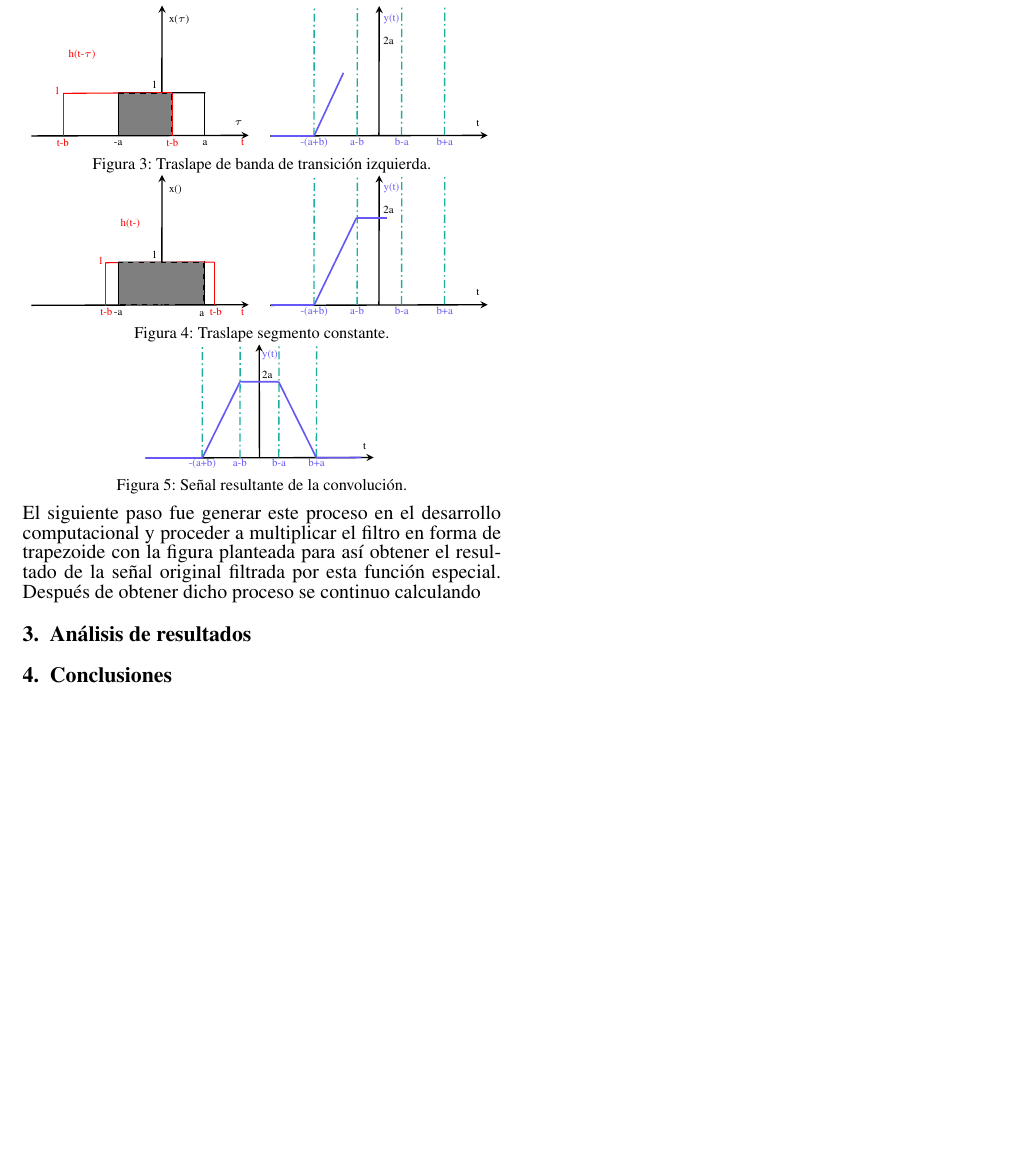
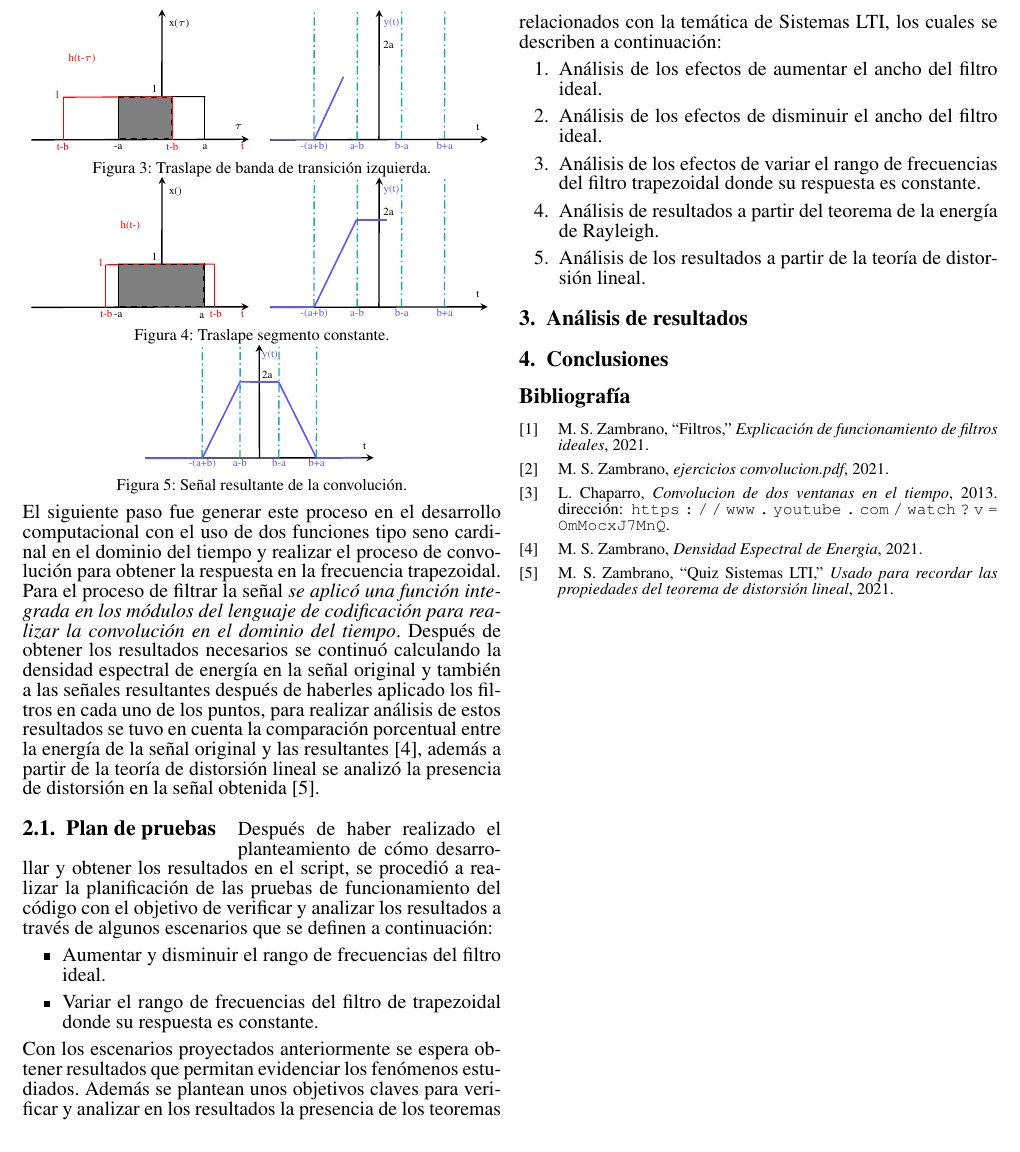
Before and after one commit to nicolaschicaiza/ttl1_trabajo3, a LaTeX document (Documentos/desarrollo/main.tex, which reads Documentos/desarrollo/codigofuente/metodologia.tex): part of page 2 of 2, cut so that both start at the same text, the shorter picture padded with empty space. Compiled offline with pdfLaTeX.

Commit message:
Sección Metodología completada, solo queda aclarar como se realizo la convolución

```diff
--- a/Documentos/desarrollo/codigofuente/metodologia.tex
+++ b/Documentos/desarrollo/codigofuente/metodologia.tex
@@ -23,4 +23,22 @@ Como se observa en la figura \ref{fig:ventanasIniciales} realizando una modifica
 \input{codigofuente/pgf/trapezoide}
 \vspace{-5mm}
 
-El siguiente paso fue generar este proceso en el desarrollo computacional y proceder a multiplicar el filtro en forma de trapezoide con la figura planteada para así obtener el resultado de la señal original filtrada por esta función especial. Después de obtener dicho proceso se continuo calculando
+El siguiente paso fue generar este proceso en el desarrollo computacional con el uso de dos funciones tipo seno cardinal en el dominio del tiempo y realizar el proceso de convolución para obtener la respuesta en la frecuencia trapezoidal. Para el proceso de filtrar la señal \textit{se aplicó una función integrada en los módulos del lenguaje de codificación para realizar la convolución en el dominio del tiempo}. Después de obtener los resultados necesarios se continuó calculando la densidad espectral de energía en la señal original y también a las señales resultantes después de haberles aplicado los filtros en cada uno de los puntos, para realizar análisis de estos resultados se tuvo en cuenta la comparación porcentual entre la energía de la señal original y las resultantes \cite{densidad2021}, además a partir de la teoría de distorsión lineal se analizó la presencia de distorsión en la señal obtenida \cite{quiz2021}.
+
+\subsection{Plan de pruebas}\label{planPruebas}
+Después de haber realizado el planteamiento de cómo desarrollar y obtener los resultados en el script, se procedió a realizar la planificación de las pruebas de funcionamiento del código con el objetivo de verificar y analizar los resultados a través de algunos escenarios que se definen a continuación:
+
+\begin{itemize}
+	\item Aumentar y disminuir el rango de frecuencias del filtro ideal.
+	\item Variar el rango de frecuencias del filtro de trapezoidal donde su respuesta es constante.
+\end{itemize}
+
+Con los escenarios proyectados anteriormente se espera obtener resultados que permitan evidenciar los fenómenos estudiados. Además se plantean unos objetivos claves para verificar y analizar en los resultados la presencia de los teoremas relacionados con la temática de Sistemas LTI, los cuales se describen a continuación:
+
+\begin{enumerate}
+	\item Análisis de los efectos de aumentar el ancho del filtro ideal.
+	\item Análisis de los efectos de disminuir el ancho del filtro ideal.
+	\item Análisis de los efectos de variar el rango de frecuencias del filtro trapezoidal donde su respuesta es constante.
+	\item Análisis de resultados a partir del teorema de la energía de Rayleigh.
+	\item Análisis de los resultados a partir de la teoría de distorsión lineal.
+\end{enumerate}
--- a/Documentos/desarrollo/main.tex
+++ b/Documentos/desarrollo/main.tex
@@ -115,6 +115,7 @@
 % Titulo, autores e información afiliada a los autores
 \title{
 	\fontsize{22}{22}\selectfont
+	\vspace{-9mm}
 	\textbf{Sistemas Lineales e Invariantes en el Tiempo (LTI)
 		\vspace{-1mm}}}
 \author[1]{Jefry Nicolás Chicaiza}
```
Also changed, not shown: Documentos/desarrollo/main.bbl, Documentos/desarrollo/main.pdf, Documentos/desarrollo/codigofuente/metodologia.tex (6 more changed lines), 8 other files. Lines whose indentation alone changed are shown as unchanged.
